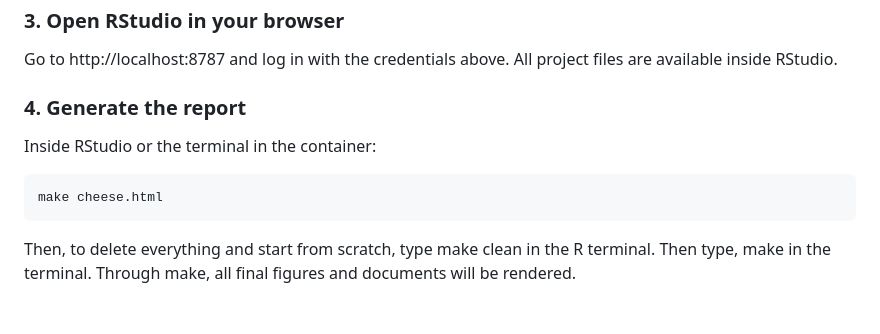
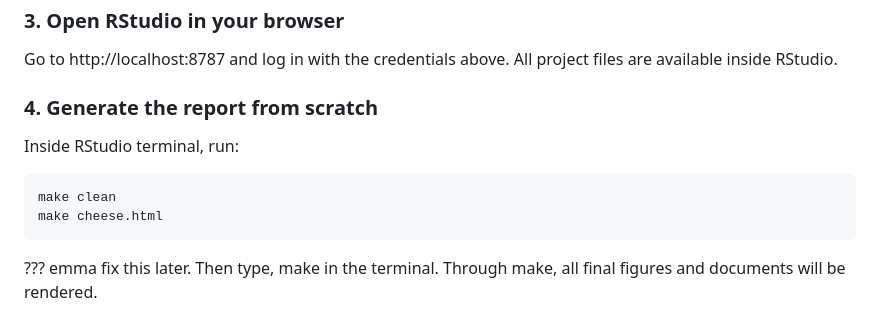
Before and after one commit to emmarklein/Cheese-Project, a Markdown page: README.md, the part around the change. Rendered like a GitHub page.

Commit message:
Updates to cheesy README.md

````diff
--- a/README.md
+++ b/README.md
@@ -74,11 +74,12 @@ The script will automatically:
 
 Go to http://localhost:8787 and log in with the credentials above. All project files are available inside RStudio.
 
-### **4. Generate the report**
+### **4. Generate the report from scratch**
 
-Inside RStudio or the terminal in the container:
+Inside RStudio terminal, run:
 ```bash
+make clean
 make cheese.html
 ```
 
-Then, to delete everything and start from scratch, type make clean in the R terminal. Then type, make in the terminal. Through make, all final figures and documents will be rendered.
+??? emma fix this later. Then type, make in the terminal. Through make, all final figures and documents will be rendered.
````
